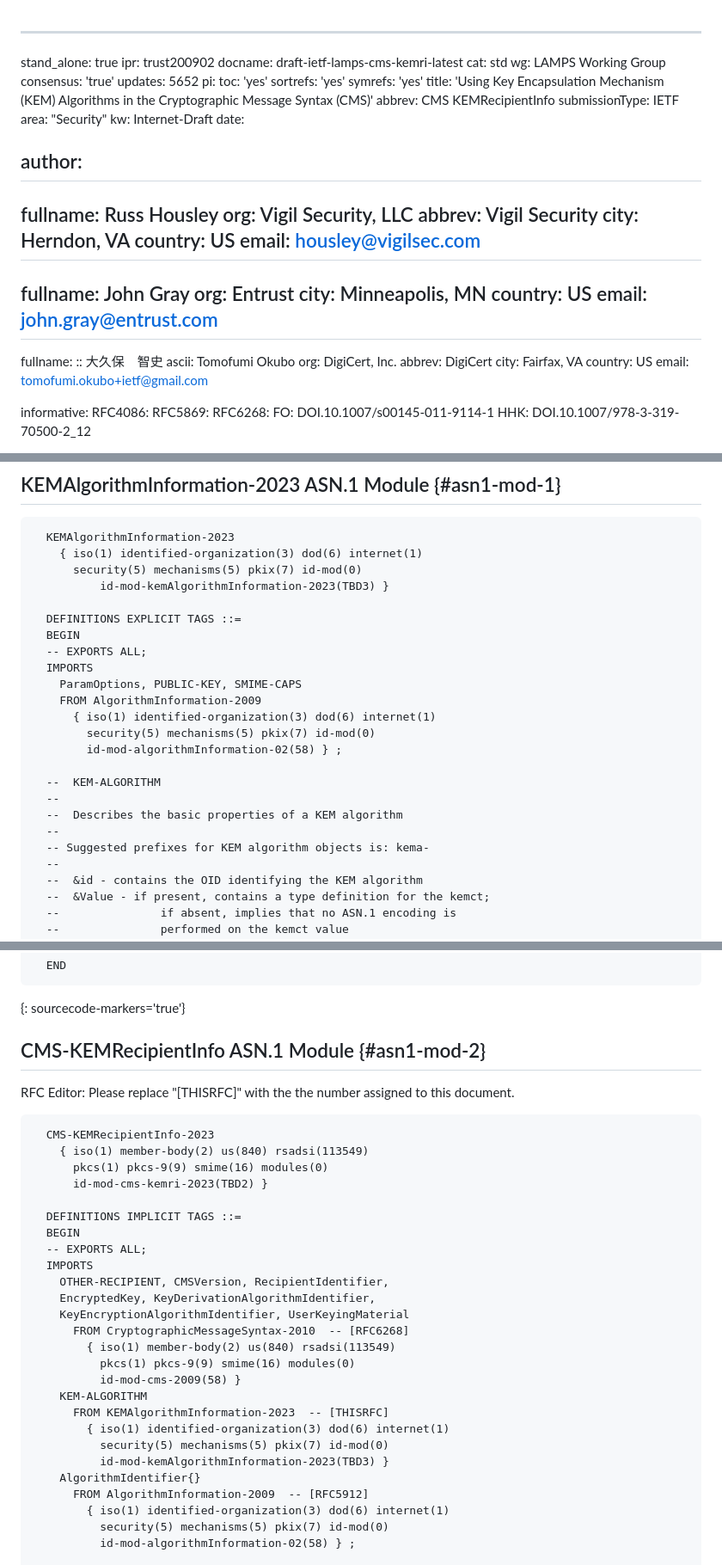
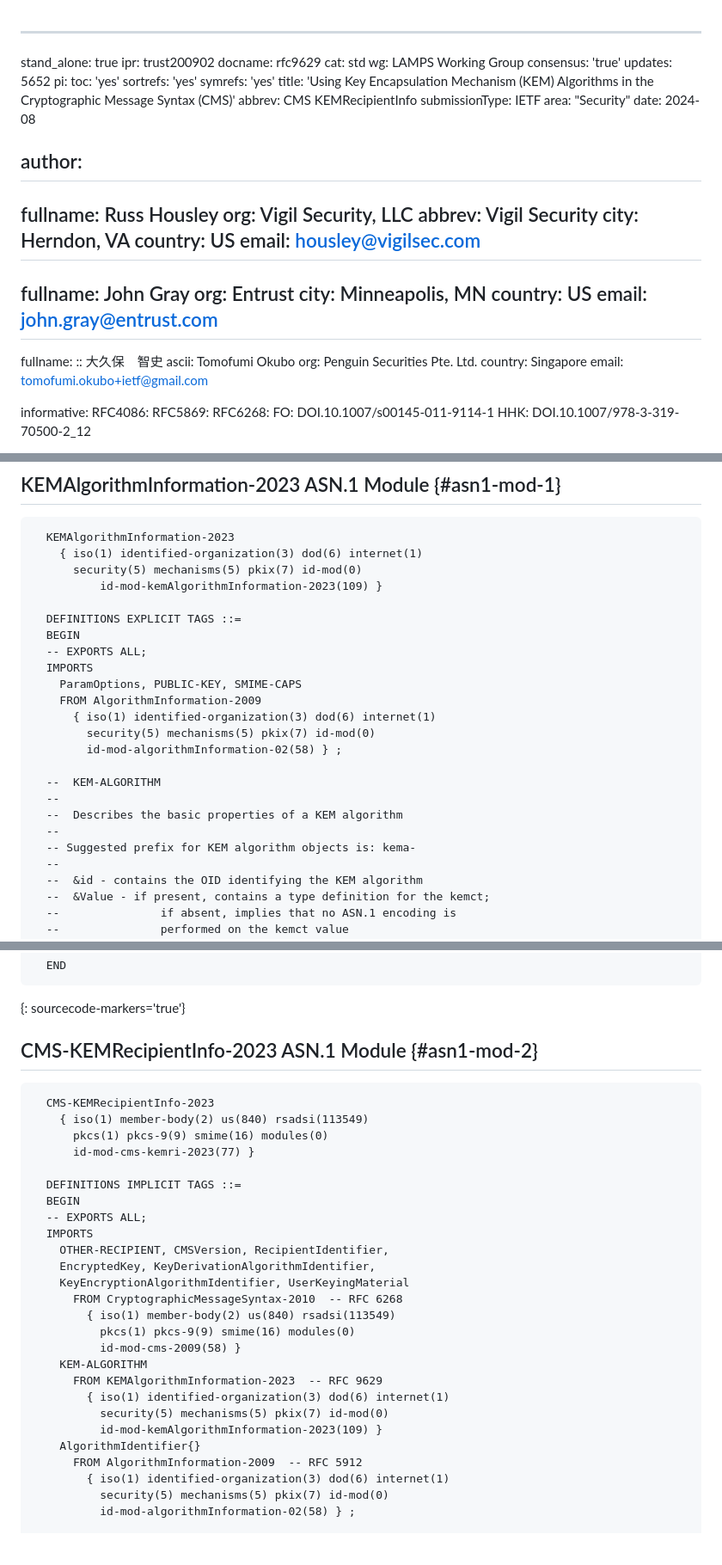
Before and after one commit to lamps-wg/cms-kemri, a Markdown page: draft-ietf-lamps-cms-kemri.md, 3 parts joined by grey strips. Shown: that part at 86% size. Rendered like a GitHub page; blank space fills up the shorter version.

```diff
--- a/draft-ietf-lamps-cms-kemri.md
+++ b/draft-ietf-lamps-cms-kemri.md
@@ -1,7 +1,7 @@
 ---
 stand_alone: true
 ipr: trust200902
-docname: draft-ietf-lamps-cms-kemri-latest
+docname: rfc9629
 cat: std
 wg: LAMPS Working Group
 consensus: 'true'
@@ -14,8 +14,7 @@ title: 'Using Key Encapsulation Mechanism (KEM) Algorithms in the Cryptographic
 abbrev: CMS KEMRecipientInfo
 submissionType: IETF
 area: "Security"
-kw: Internet-Draft
-date:
+date: 2024-08
 
 author:
 -
@@ -35,10 +34,8 @@ author:
   fullname:
     :: 大久保　智史
     ascii: Tomofumi Okubo
-  org: DigiCert, Inc.
-  abbrev: DigiCert
-  city: Fairfax, VA
-  country: US
+  org: Penguin Securities Pte. Ltd.
+  country: Singapore
   email: tomofumi.okubo+ietf@gmail.com
 
 informative:
@@ -398,7 +394,7 @@ Both ASN.1 modules follow the conventions established in
   KEMAlgorithmInformation-2023
     { iso(1) identified-organization(3) dod(6) internet(1)
       security(5) mechanisms(5) pkix(7) id-mod(0)
-          id-mod-kemAlgorithmInformation-2023(TBD3) }
+          id-mod-kemAlgorithmInformation-2023(109) }
 
   DEFINITIONS EXPLICIT TAGS ::=
   BEGIN
@@ -414,7 +410,7 @@ Both ASN.1 modules follow the conventions established in
   --
   --  Describes the basic properties of a KEM algorithm
   --
-  -- Suggested prefixes for KEM algorithm objects is: kema-
+  -- Suggested prefix for KEM algorithm objects is: kema-
   --
   --  &id - contains the OID identifying the KEM algorithm
   --  &Value - if present, contains a type definition for the kemct;
@@ -463,16 +459,13 @@ Both ASN.1 modules follow the conventions established in
 ~~~
 {: sourcecode-markers='true'}
 
-## CMS-KEMRecipientInfo ASN.1 Module {#asn1-mod-2}
-
-RFC Editor: Please replace "[THISRFC]" with the the number assigned
-to this document.
+## CMS-KEMRecipientInfo-2023 ASN.1 Module {#asn1-mod-2}
 
 ~~~ asn.1
   CMS-KEMRecipientInfo-2023
     { iso(1) member-body(2) us(840) rsadsi(113549)
       pkcs(1) pkcs-9(9) smime(16) modules(0)
-      id-mod-cms-kemri-2023(TBD2) }
+      id-mod-cms-kemri-2023(77) }
 
   DEFINITIONS IMPLICIT TAGS ::=
   BEGIN
@@ -481,17 +474,17 @@ to this document.
     OTHER-RECIPIENT, CMSVersion, RecipientIdentifier,
     EncryptedKey, KeyDerivationAlgorithmIdentifier,
     KeyEncryptionAlgorithmIdentifier, UserKeyingMaterial
-      FROM CryptographicMessageSyntax-2010  -- [RFC6268]
+      FROM CryptographicMessageSyntax-2010  -- RFC 6268
         { iso(1) member-body(2) us(840) rsadsi(113549)
           pkcs(1) pkcs-9(9) smime(16) modules(0)
           id-mod-cms-2009(58) }
     KEM-ALGORITHM
-      FROM KEMAlgorithmInformation-2023  -- [THISRFC]
+      FROM KEMAlgorithmInformation-2023  -- RFC 9629
         { iso(1) identified-organization(3) dod(6) internet(1)
           security(5) mechanisms(5) pkix(7) id-mod(0)
-          id-mod-kemAlgorithmInformation-2023(TBD3) }
+          id-mod-kemAlgorithmInformation-2023(109) }
     AlgorithmIdentifier{}
-      FROM AlgorithmInformation-2009  -- [RFC5912]
+      FROM AlgorithmInformation-2009  -- RFC 5912
         { iso(1) identified-organization(3) dod(6) internet(1)
           security(5) mechanisms(5) pkix(7) id-mod(0)
           id-mod-algorithmInformation-02(58) } ;
```
Also changed, not shown: other parts of draft-ietf-lamps-cms-kemri.md (+45 -39 lines).
